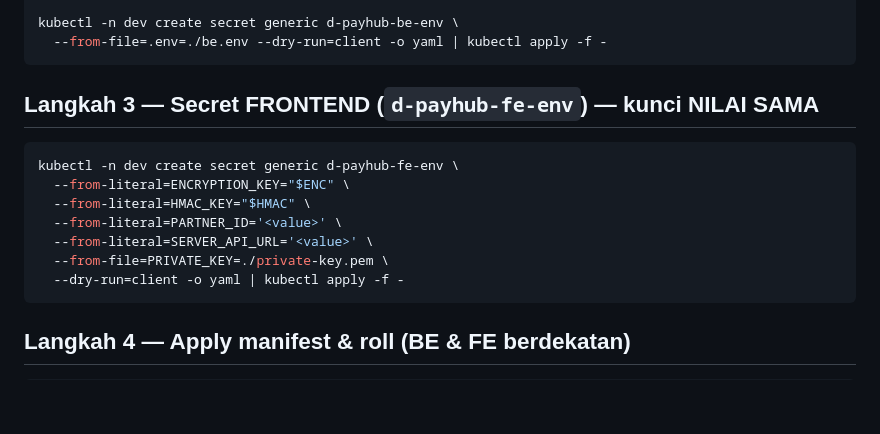
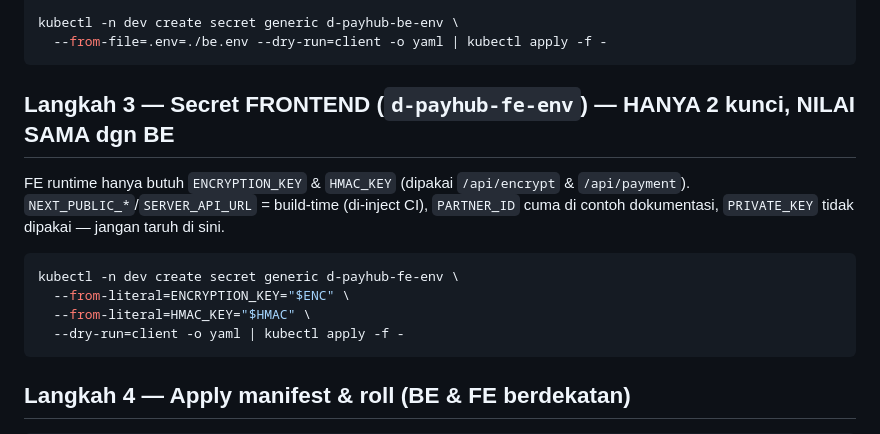
Before and after one commit to FauzanParanditha/backend-node-project, a Markdown page: docs/DEPLOY-SECURITY.md, the part around the change. Drawn GitHub-style; blank space fills up the shorter version.

Commit message:
docs: FE secret only needs ENCRYPTION_KEY/HMAC_KEY (drop PARTNER_ID/SERVER_API_URL/PRIVATE_KEY)
Co-Authored-By: Claude Opus 4.8 (1M context) <noreply@anthropic.com>

````diff
--- a/docs/DEPLOY-SECURITY.md
+++ b/docs/DEPLOY-SECURITY.md
@@ -69,14 +69,15 @@ kubectl -n dev create secret generic d-payhub-be-env \
   --from-file=.env=./be.env --dry-run=client -o yaml | kubectl apply -f -
 ```
 
-## Langkah 3 — Secret FRONTEND (`d-payhub-fe-env`) — kunci NILAI SAMA
+## Langkah 3 — Secret FRONTEND (`d-payhub-fe-env`) — HANYA 2 kunci, NILAI SAMA dgn BE
+FE runtime hanya butuh `ENCRYPTION_KEY` & `HMAC_KEY` (dipakai `/api/encrypt` &
+`/api/payment`). `NEXT_PUBLIC_*`/`SERVER_API_URL` = build-time (di-inject CI),
+`PARTNER_ID` cuma di contoh dokumentasi, `PRIVATE_KEY` tidak dipakai — jangan
+taruh di sini.
 ```bash
 kubectl -n dev create secret generic d-payhub-fe-env \
   --from-literal=ENCRYPTION_KEY="$ENC" \
   --from-literal=HMAC_KEY="$HMAC" \
-  --from-literal=PARTNER_ID='<value>' \
-  --from-literal=SERVER_API_URL='<value>' \
-  --from-file=PRIVATE_KEY=./private-key.pem \
   --dry-run=client -o yaml | kubectl apply -f -
 ```
 
````
